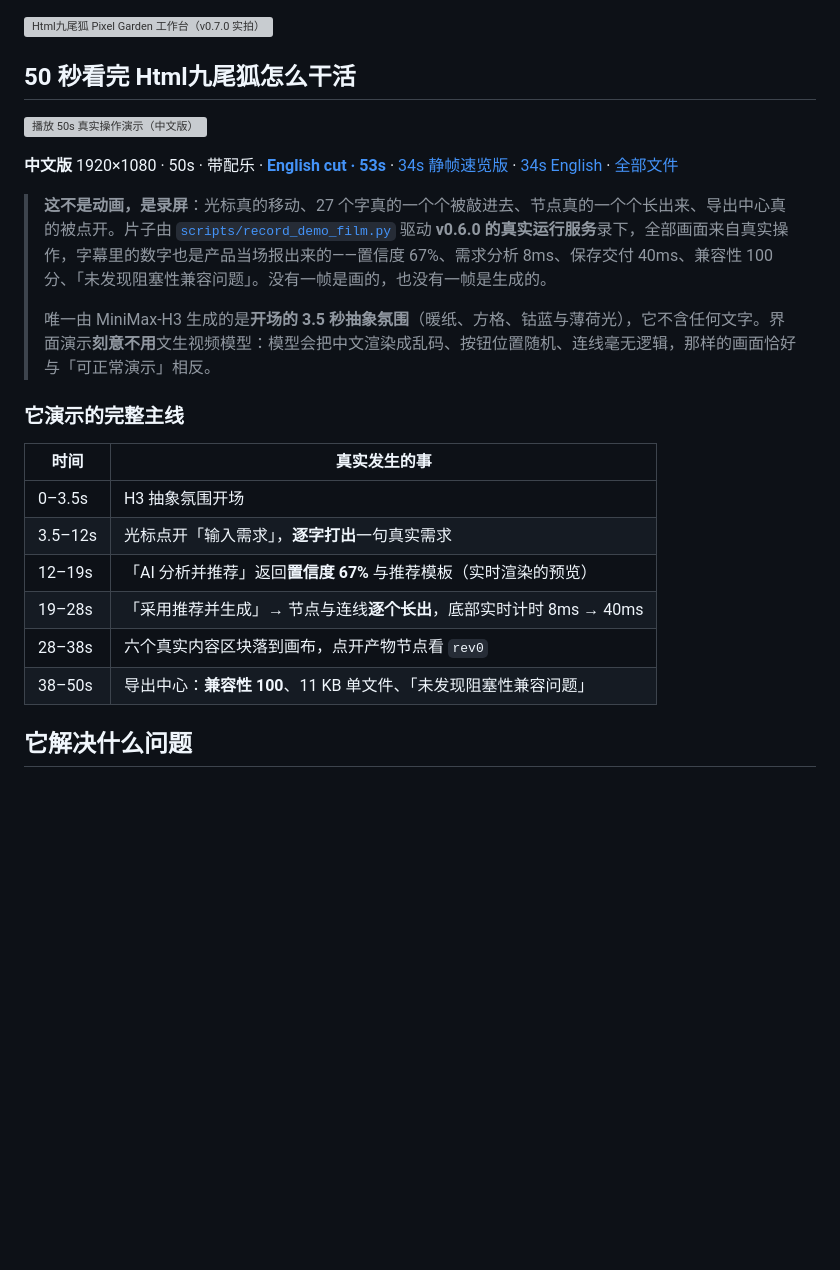
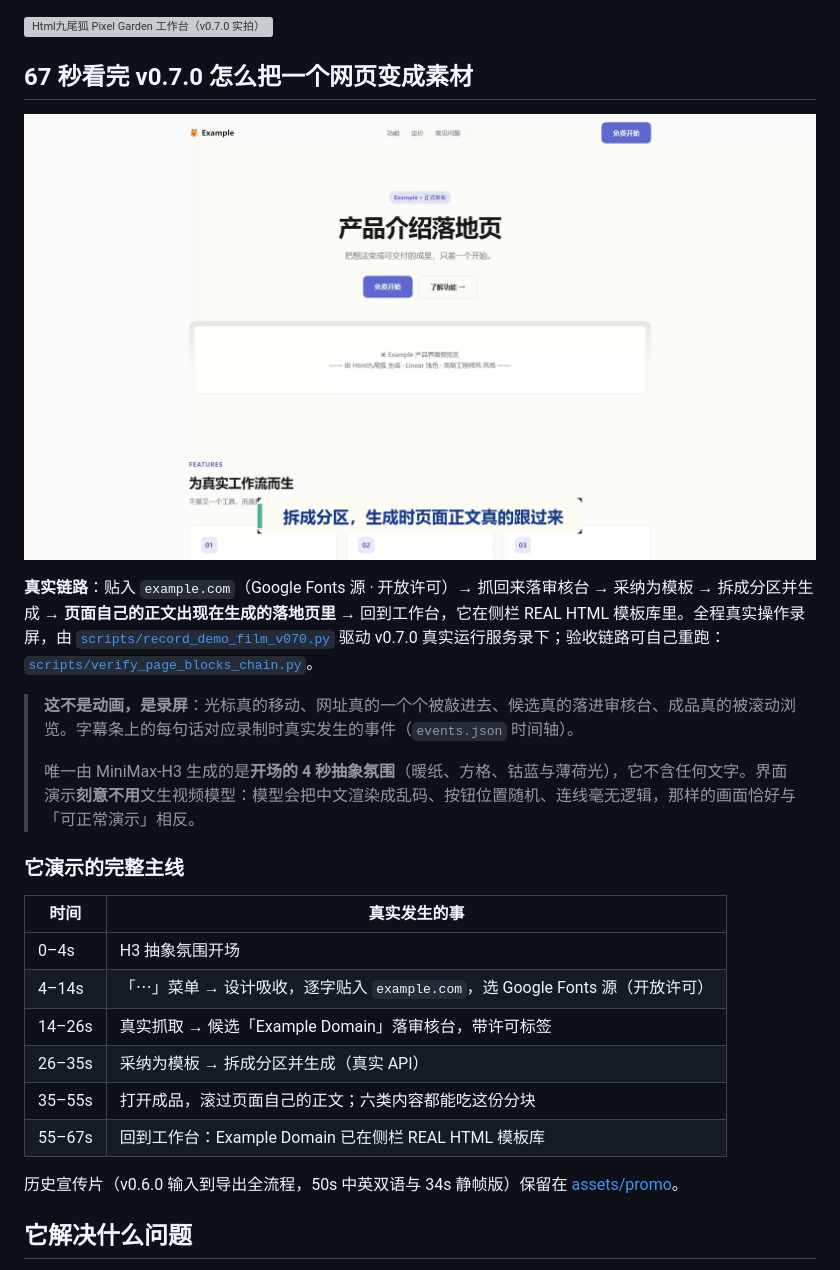
Before and after one commit to KratosLee-6/Html-ninefox, a Markdown page: README.md, the part around the change. Rendered like a GitHub page; pictures changed too: assets/promo/poster-demo-v070.png (added); blank space fills up the shorter version; grey boxes are pictures that could not be loaded.

```diff
--- a/README.md
+++ b/README.md
@@ -21,26 +21,28 @@
 
 ![Html九尾狐 Pixel Garden 工作台（v0.7.0 实拍）](assets/screenshots/v0.7.0/workbench-overview.png)
 
-## 50 秒看完 Html九尾狐怎么干活
+## 67 秒看完 v0.7.0 怎么把一个网页变成素材
 
-[![播放 50s 真实操作演示（中文版）](assets/promo/poster-demo-zh.png)](https://raw.githubusercontent.com/KratosLee-6/Html-ninefox/main/assets/promo/htmlninefox-brand-demo-50s-16x9.mp4)
+[![播放 67s 网页反向拆解真实演示（中文版）](assets/promo/poster-demo-v070.png)](https://raw.githubusercontent.com/KratosLee-6/Html-ninefox/main/assets/promo/htmlninefox-demo-v070-16x9.mp4)
 
-**中文版** 1920×1080 · 50s · 带配乐 · [**English cut · 53s**](https://raw.githubusercontent.com/KratosLee-6/Html-ninefox/main/assets/promo/htmlninefox-brand-demo-53s-16x9-en.mp4) · [34s 静帧速览版](assets/promo/htmlninefox-brand-film-34s-16x9.mp4) · [34s English](assets/promo/htmlninefox-brand-film-34s-16x9-en.mp4) · [全部文件](assets/promo)
+**真实链路**：贴入 `example.com`（Google Fonts 源 · 开放许可）→ 抓回来落审核台 → 采纳为模板 → 拆成分区并生成 → **页面自己的正文出现在生成的落地页里** → 回到工作台，它在侧栏 REAL HTML 模板库里。全程真实操作录屏，由 [`scripts/record_demo_film_v070.py`](scripts/record_demo_film_v070.py) 驱动 v0.7.0 真实运行服务录下；验收链路可自己重跑：[`scripts/verify_page_blocks_chain.py`](scripts/verify_page_blocks_chain.py)。
 
-> **这不是动画，是录屏**：光标真的移动、27 个字真的一个个被敲进去、节点真的一个个长出来、导出中心真的被点开。片子由 [`scripts/record_demo_film.py`](scripts/record_demo_film.py) 驱动 **v0.6.0 的真实运行服务**录下，全部画面来自真实操作，字幕里的数字也是产品当场报出来的——置信度 67%、需求分析 8ms、保存交付 40ms、兼容性 100 分、「未发现阻塞性兼容问题」。没有一帧是画的，也没有一帧是生成的。
+> **这不是动画，是录屏**：光标真的移动、网址真的一个个被敲进去、候选真的落进审核台、成品真的被滚动浏览。字幕条上的每句话对应录制时真实发生的事件（`events.json` 时间轴）。
 >
-> 唯一由 MiniMax-H3 生成的是**开场的 3.5 秒抽象氛围**（暖纸、方格、钴蓝与薄荷光），它不含任何文字。界面演示**刻意不用**文生视频模型：模型会把中文渲染成乱码、按钮位置随机、连线毫无逻辑，那样的画面恰好与「可正常演示」相反。
+> 唯一由 MiniMax-H3 生成的是**开场的 4 秒抽象氛围**（暖纸、方格、钴蓝与薄荷光），它不含任何文字。界面演示**刻意不用**文生视频模型：模型会把中文渲染成乱码、按钮位置随机、连线毫无逻辑，那样的画面恰好与「可正常演示」相反。
 
 ### 它演示的完整主线
 
 | 时间 | 真实发生的事 |
 |---|---|
-| 0–3.5s | H3 抽象氛围开场 |
-| 3.5–12s | 光标点开「输入需求」，**逐字打出**一句真实需求 |
-| 12–19s | 「AI 分析并推荐」返回**置信度 67%** 与推荐模板（实时渲染的预览） |
-| 19–28s | 「采用推荐并生成」→ 节点与连线**逐个长出**，底部实时计时 8ms → 40ms |
-| 28–38s | 六个真实内容区块落到画布，点开产物节点看 `rev0` |
-| 38–50s | 导出中心：**兼容性 100**、11 KB 单文件、「未发现阻塞性兼容问题」 |
+| 0–4s | H3 抽象氛围开场 |
+| 4–14s | 「⋯」菜单 → 设计吸收，逐字贴入 `example.com`，选 Google Fonts 源（开放许可） |
+| 14–26s | 真实抓取 → 候选「Example Domain」落审核台，带许可标签 |
+| 26–35s | 采纳为模板 → 拆成分区并生成（真实 API） |
+| 35–55s | 打开成品，滚过页面自己的正文；六类内容都能吃这份分块 |
+| 55–67s | 回到工作台：Example Domain 已在侧栏 REAL HTML 模板库 |
+
+历史宣传片（v0.6.0 输入到导出全流程，50s 中英双语与 34s 静帧版）保留在 [assets/promo](assets/promo)。
 
 ## 它解决什么问题
 
```
Also changed, not shown: README.en.md (+18 -9 lines), 3 other files.
